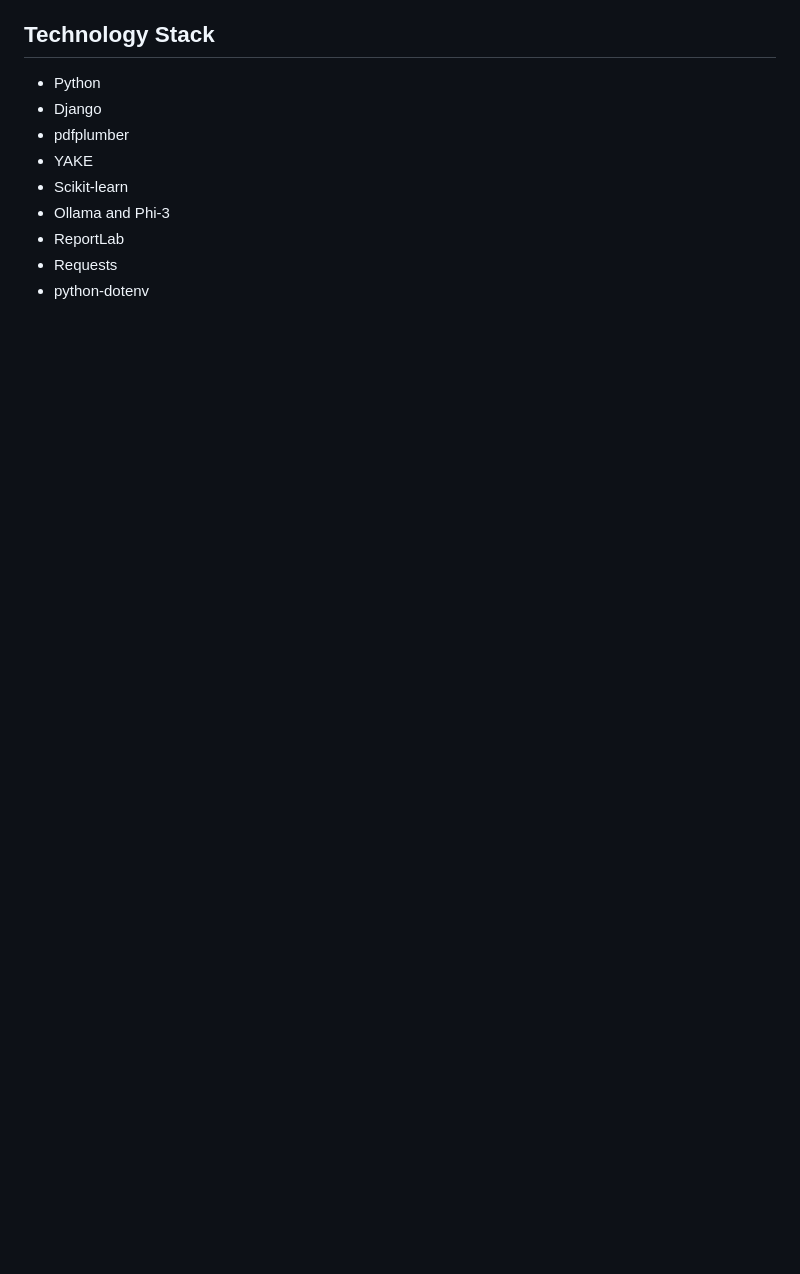
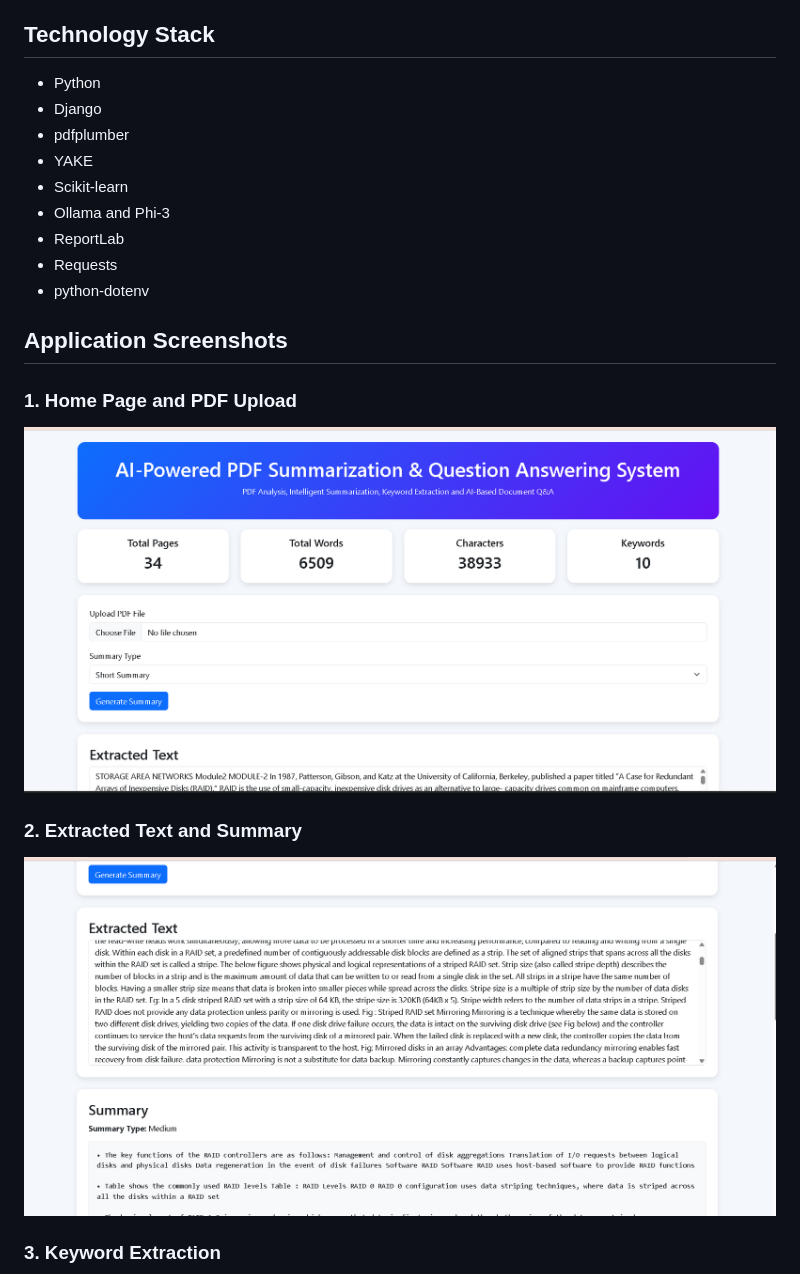
Before and after one commit to SunilMalladad89/ai-pdf-summarizer, a Markdown page: README.md, the part around one of its changes. Rendered like a GitHub page; pictures changed too: screenshots/home.png (added), screenshots/summary.png (added); blank space fills up the shorter version.

Commit message:
Add project screenshots to README

```diff
--- a/README.md
+++ b/README.md
@@ -28,3 +28,17 @@ An AI-powered Django web application that extracts information from PDF document
 - ReportLab
 - Requests
 - python-dotenv
+
+
+## Application Screenshots
+
+### 1. Home Page and PDF Upload
+
+![AI PDF Summarizer home page](screenshots/home.png)
+
+### 2. Extracted Text and Summary
+
+![Extracted PDF text and generated summary](screenshots/summary.png)
+
+### 3. Keyword Extraction
+
```
Also changed, not shown: other parts of README.md (+6 -0 lines), screenshots/keywords.png (added), screenshots/question-answering.png (added).
